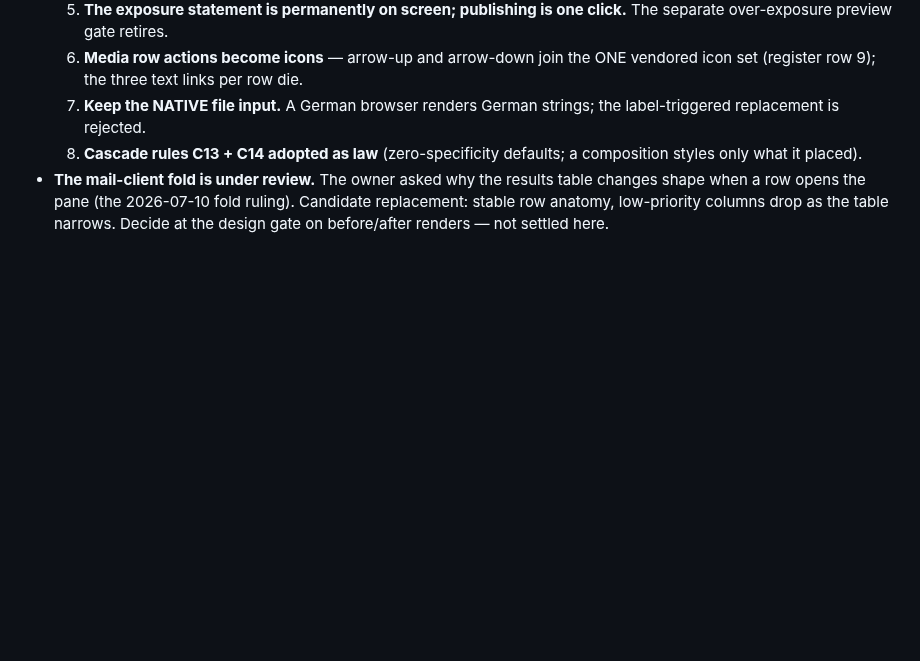
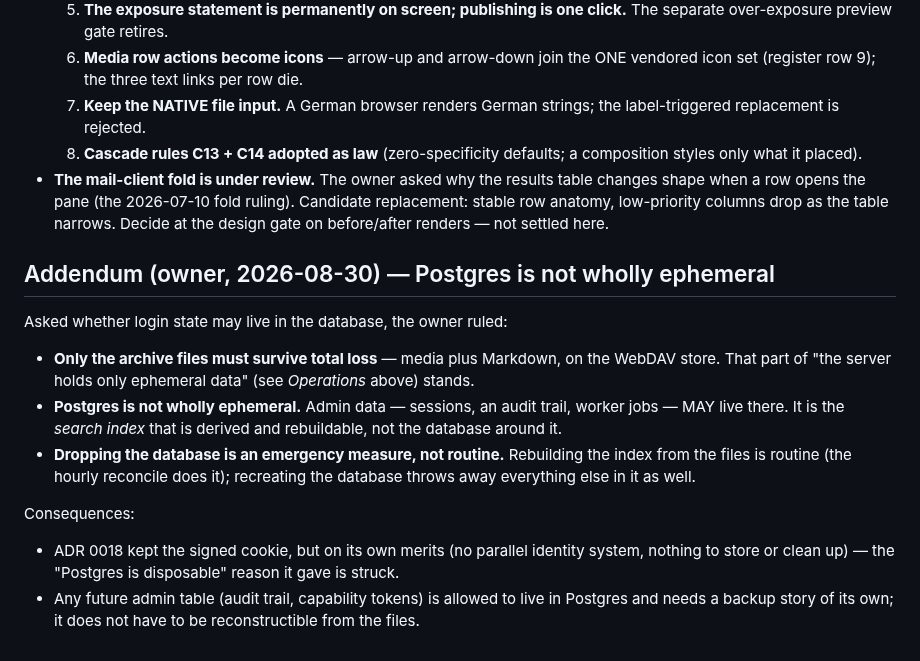
Before and after one commit to deutscher-pfadfinderbund/bundesarchiv, a Markdown page: docs/requirements/owner-interview-2026-08.md, the part around the change. GitHub-like rendering; blank space fills up the shorter version.

Commit message:
docs: record the 2026-08-30 Postgres ruling
Only the archive files must survive total loss; admin data may live in
Postgres; dropping the database is an emergency measure, not routine.

```diff
--- a/docs/requirements/owner-interview-2026-08.md
+++ b/docs/requirements/owner-interview-2026-08.md
@@ -275,3 +275,25 @@ Round 2, scoping the CSS/markup rework wave. Rulings:
   ruling). Candidate replacement: stable row anatomy, low-priority columns
   drop as the table narrows. Decide at the design gate on before/after
   renders — not settled here.
+
+## Addendum (owner, 2026-08-30) — Postgres is not wholly ephemeral
+
+Asked whether login state may live in the database, the owner ruled:
+
+- **Only the archive files must survive total loss** — media plus Markdown, on
+  the WebDAV store. That part of "the server holds only ephemeral data" (see
+  *Operations* above) stands.
+- **Postgres is not wholly ephemeral.** Admin data — sessions, an audit trail,
+  worker jobs — MAY live there. It is the *search index* that is derived and
+  rebuildable, not the database around it.
+- **Dropping the database is an emergency measure, not routine.** Rebuilding
+  the index from the files is routine (the hourly reconcile does it); recreating
+  the database throws away everything else in it as well.
+
+Consequences:
+- ADR 0018 kept the signed cookie, but on its own merits (no parallel identity
+  system, nothing to store or clean up) — the "Postgres is disposable" reason it
+  gave is struck.
+- Any future admin table (audit trail, capability tokens) is allowed to live in
+  Postgres and needs a backup story of its own; it does not have to be
+  reconstructible from the files.
```
